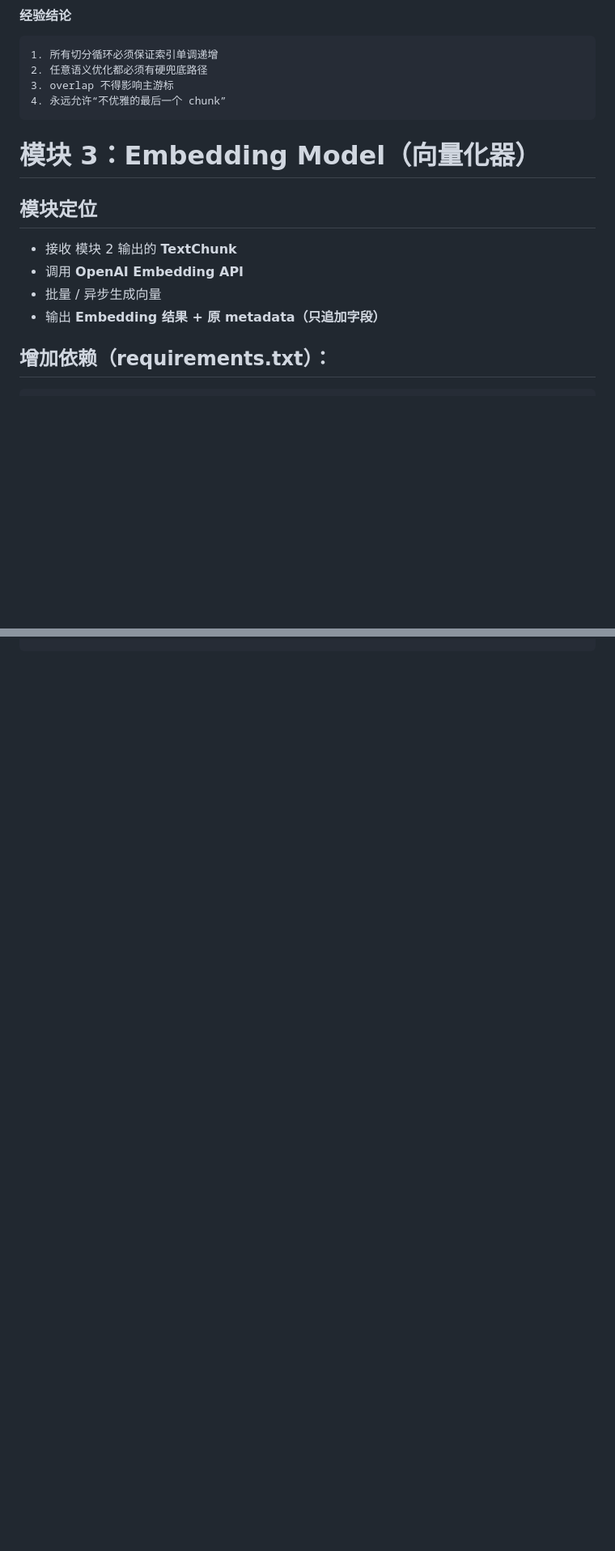
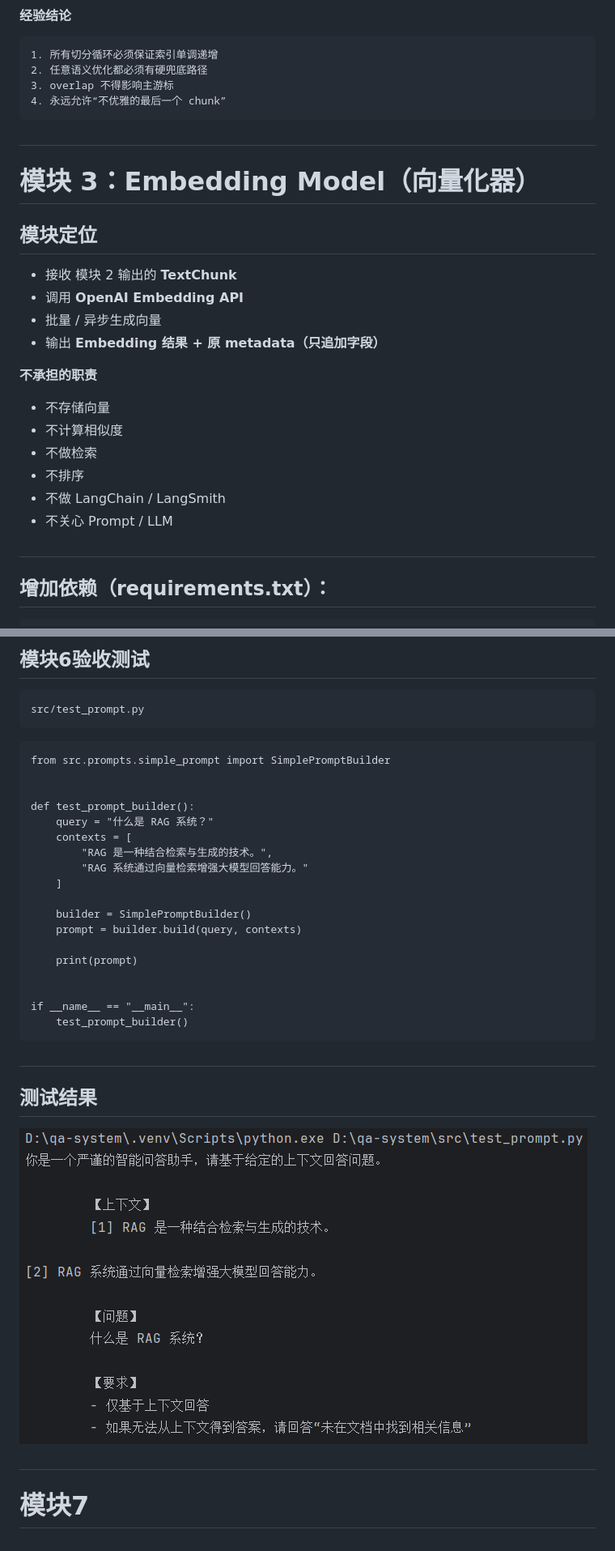
Before and after one commit to uselesswork/qa-system, a Markdown page: 项目开发.md, 2 parts joined by grey strips. Shown at 81% size. Drawn GitHub-style; pictures changed too: md_img/model_6_2.png (added); blank space fills up the shorter version.

````diff
--- a/项目开发.md
+++ b/项目开发.md
@@ -814,7 +847,7 @@ overlap 的目标是：防止信息丢失，不是防止重复
 4. 永远允许“不优雅的最后一个 chunk”
 ```
 
-
+#
 
 # 模块 3：Embedding Model（向量化器）
 
@@ -828,6 +861,17 @@ overlap 的目标是：防止信息丢失，不是防止重复
 - 输出 **Embedding 结果 + 原 metadata（只追加字段）**
 
 
+
+**不承担的职责**
+
+- 不存储向量
+- 不计算相似度
+- 不做检索
+- 不排序
+- 不做 LangChain / LangSmith
+- 不关心 Prompt / LLM
+
+##
 
 ## 增加依赖（requirements.txt）：
 
@@ -1684,0 +1848,40 @@ prompt: str
+##
+
+## 模块6验收测试
+
+```
+src/test_prompt.py
+```
+
+
+
+```
+from src.prompts.simple_prompt import SimplePromptBuilder
+
+
+def test_prompt_builder():
+    query = "什么是 RAG 系统？"
+    contexts = [
+        "RAG 是一种结合检索与生成的技术。",
+        "RAG 系统通过向量检索增强大模型回答能力。"
+    ]
+
+    builder = SimplePromptBuilder()
+    prompt = builder.build(query, contexts)
+
+    print(prompt)
+
+
+if __name__ == "__main__":
+    test_prompt_builder()
+```
+
+##
+
+## 测试结果
+
+![model_6_2](md_img/model_6_2.png)
+
+#
+
+# 模块7
````
Also changed, not shown: other parts of 项目开发.md (+223 -71 lines), md_img/model_6_1.png (added), 4 other files.
